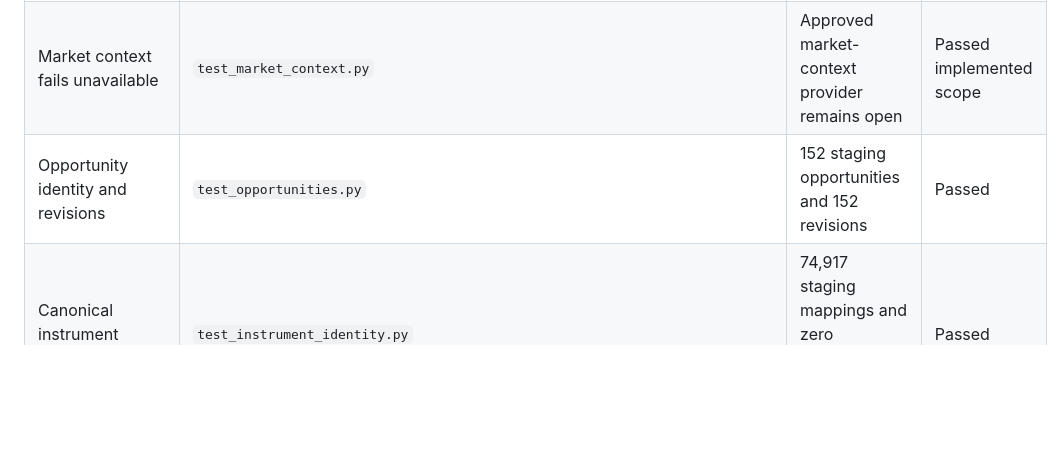
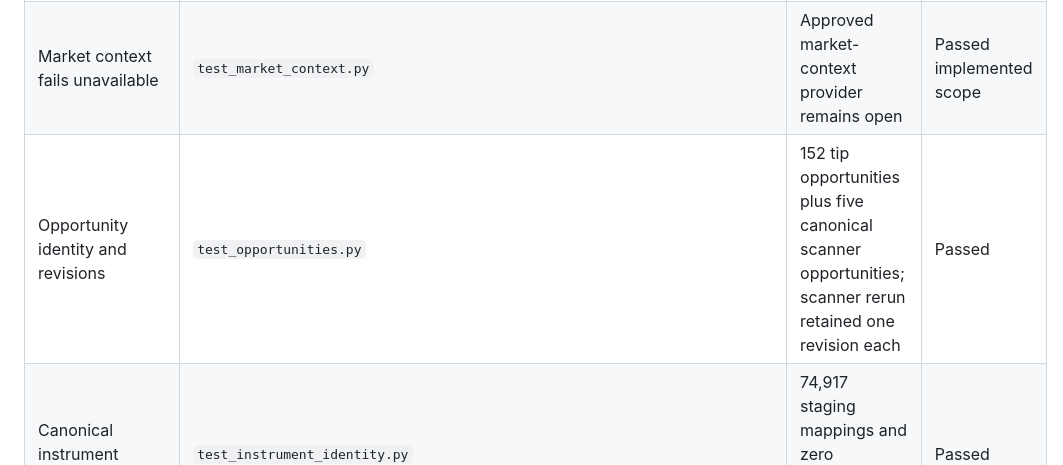
Before and after one commit to arcoptions/OptionsDjango, a Markdown page: docs/arc2/REQUIREMENTS_TEST_MATRIX.md, the part around the change. Drawn GitHub-style; blank space fills up the shorter version.

```diff
--- a/docs/arc2/REQUIREMENTS_TEST_MATRIX.md
+++ b/docs/arc2/REQUIREMENTS_TEST_MATRIX.md
@@ -35,7 +35,7 @@ feeds.
 |---|---|---|---|
 | Command Centre ranks current evidence | `CommandCentreTests` | Command Centre browser journey remains to be recorded for this commit | Passed automated scope |
 | Market context fails unavailable | `test_market_context.py` | Approved market-context provider remains open | Passed implemented scope |
-| Opportunity identity and revisions | `test_opportunities.py` | 152 staging opportunities and 152 revisions | Passed |
+| Opportunity identity and revisions | `test_opportunities.py` | 152 tip opportunities plus five canonical scanner opportunities; scanner rerun retained one revision each | Passed |
 | Canonical instrument reconciliation | `test_instrument_identity.py` | 74,917 staging mappings and zero unmapped radar instruments | Passed |
 | Unparsed Telegram messages require opt-in | `test_opportunities.py` | 2,147 staging messages remain excluded | Passed |
 | Telegram tip parsing | `TelegramTipParserTests` in `tests.py` | Live source monitoring remains required | Passed implemented scope |
```
Also changed, not shown: docs/arc2/PRODUCTION_TEST_RESULTS.md (+14 -14 lines).
